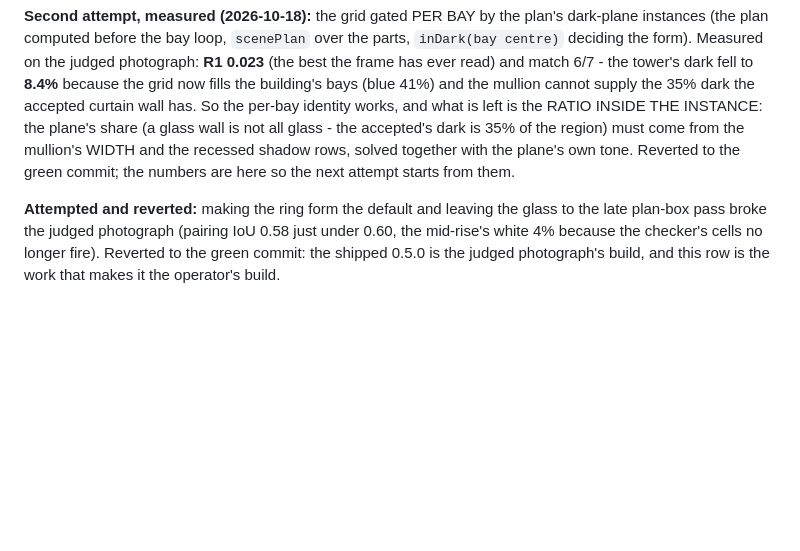
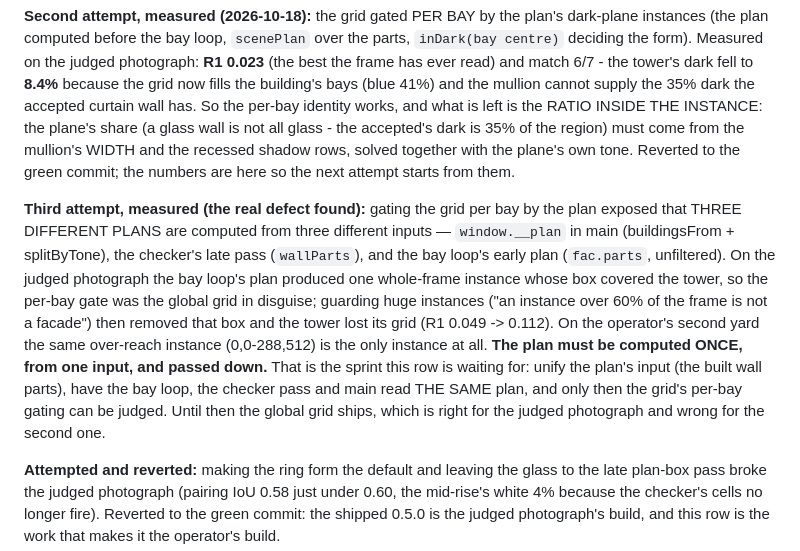
Before and after one commit to bezgolovyponch/dvor-8, a Markdown page: docs/DECISIONS.md, the part around the change. Rendered like a GitHub page; blank space fills up the shorter version.

Commit message:
D19 third attempt: three plans from three inputs is the defect — the plan must be computed once
The per-bay gate was implemented correctly (the form is decided before the coverage test, so the test
measures the area that gets painted). On the judged photo: chain PASSED, R1 0.049 — identical to the
global grid, which is the tell. Guarding the parse's over-reach instance flipped v10a's R1 to 0.112,
proving the bay loop's dark boxes came from a WHOLE-FRAME instance: main, the checker pass and the bay
loop each compute their own plan from different inputs, and on the operator's second yard the unfiltered
input yields one instance covering the frame — the checkerboard.

Reverted to the green commit; chain re-verified PASSED; 0.5.0 stands. The next sprint is named:
compute the plan ONCE from the built wall parts and pass it down.

```diff
--- a/docs/DECISIONS.md
+++ b/docs/DECISIONS.md
@@ -134,6 +134,17 @@ curtain wall has. So the per-bay identity works, and what is left is the RATIO I
 recessed shadow rows, solved together with the plane's own tone. Reverted to the green commit; the numbers are here so
 the next attempt starts from them.
 
+**Third attempt, measured (the real defect found):** gating the grid per bay by the plan exposed that THREE DIFFERENT
+PLANS are computed from three different inputs — `window.__plan` in main (buildingsFrom + splitByTone), the checker's
+late pass (`wallParts`), and the bay loop's early plan (`fac.parts`, unfiltered). On the judged photograph the bay
+loop's plan produced one whole-frame instance whose box covered the tower, so the per-bay gate was the global grid in
+disguise; guarding huge instances ("an instance over 60% of the frame is not a facade") then removed that box and the
+tower lost its grid (R1 0.049 -> 0.112). On the operator's second yard the same over-reach instance (0,0-288,512) is
+the only instance at all. **The plan must be computed ONCE, from one input, and passed down.** That is the sprint this
+row is waiting for: unify the plan's input (the built wall parts), have the bay loop, the checker pass and main read
+THE SAME plan, and only then the grid's per-bay gating can be judged. Until then the global grid ships, which is right
+for the judged photograph and wrong for the second one.
+
 **Attempted and reverted:** making the ring form the default and leaving the glass to the late plan-box pass broke
 the judged photograph (pairing IoU 0.58 just under 0.60, the mid-rise's white 4% because the checker's cells no
 longer fire). Reverted to the green commit: the shipped 0.5.0 is the judged photograph's build, and this row is the
```
Also changed, not shown: RUNLOG.md (+1 -0 lines).
